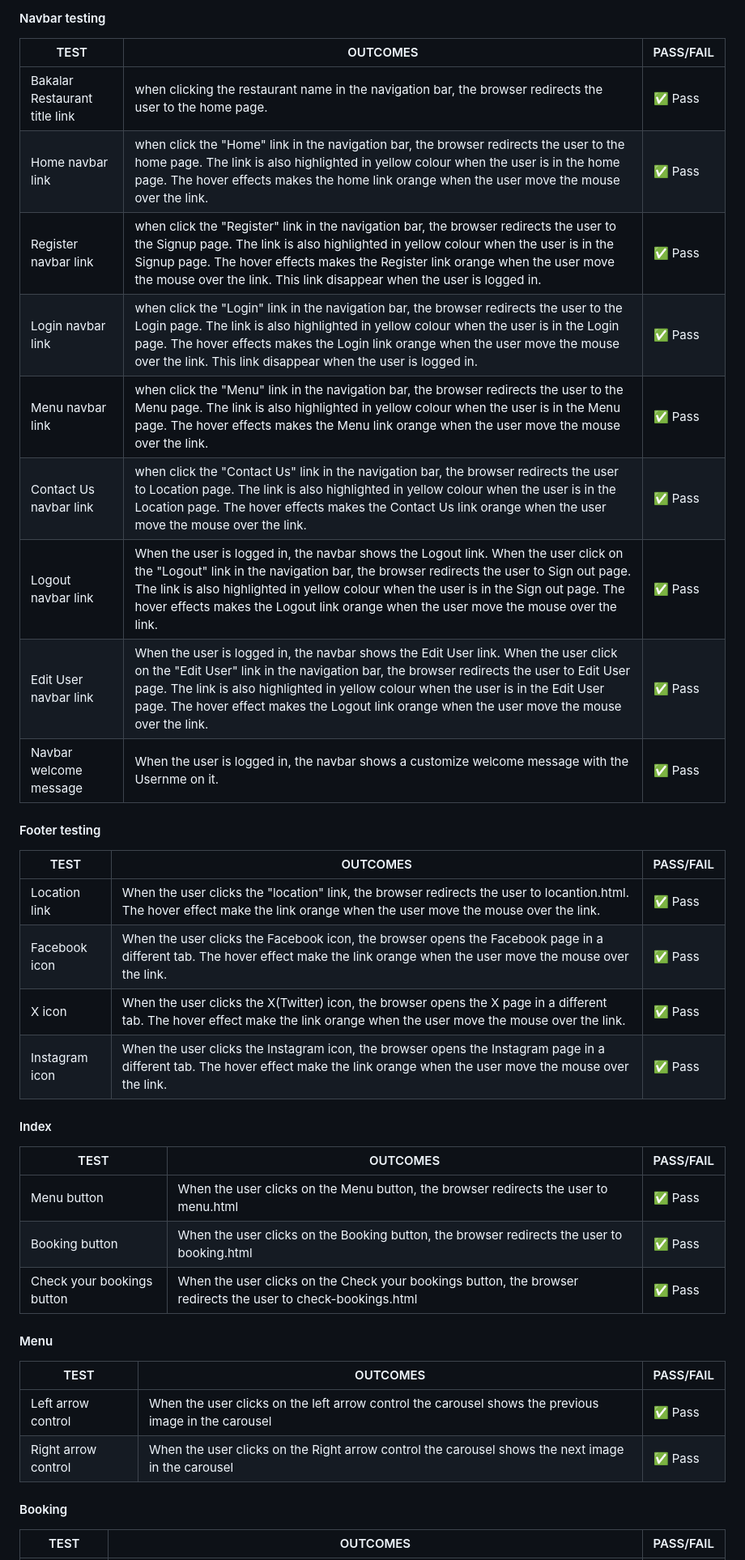
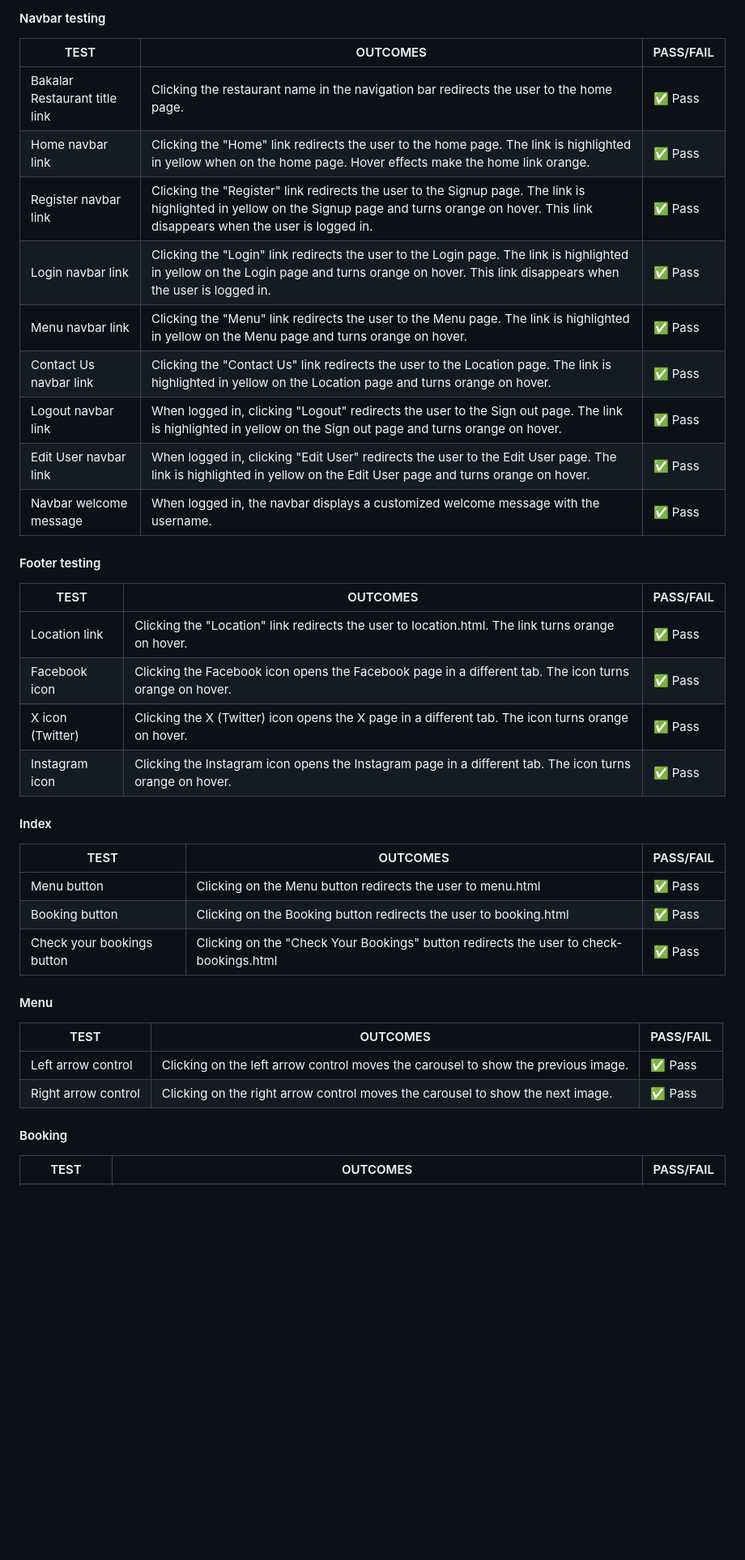
Before and after one commit to MiguelSanLeon/Bakalar-booking-app, a Markdown page: README.md, the part around one of its changes. Shown at 81% size. GitHub-like rendering; blank space fills up the shorter version.

```diff
--- a/README.md
+++ b/README.md
@@ -481,40 +491,40 @@ iPhone 7 | iOS 15 |No appearance, responsiveness nor functionality issues. | <sp
 #### Navbar testing
 
 | TEST | OUTCOMES | PASS/FAIL |
-| --------------- | -------------------------------- | --------------- |
-| Bakalar Restaurant title link | when clicking the restaurant name in the navigation bar, the browser redirects the user to the home page. | ✅ Pass  |
-| Home navbar link | when click the "Home" link in the navigation bar, the browser redirects the user to the home page. The link is also highlighted in yellow colour when the user is in the home page. The hover effects makes the home link orange when the user move the mouse over the link. | ✅ Pass  |
-Register navbar link | when click the "Register" link in the navigation bar, the browser redirects the user to the Signup page. The link is also highlighted in yellow colour when the user is in the Signup page. The hover effects makes the Register link orange when the user move the mouse over the link. This link disappear when the user is logged in. | ✅ Pass  |
-Login navbar link | when click the "Login" link in the navigation bar, the browser redirects the user to the Login page. The link is also highlighted in yellow colour when the user is in the Login page. The hover effects makes the Login link orange when the user move the mouse over the link. This link disappear when the user is logged in. | ✅ Pass  |
-Menu navbar link | when click the "Menu" link in the navigation bar, the browser redirects the user to the Menu page. The link is also highlighted in yellow colour when the user is in the Menu page. The hover effects makes the Menu link orange when the user move the mouse over the link. | ✅ Pass  |
-Contact Us navbar link | when click the "Contact Us" link in the navigation bar, the browser redirects the user to Location page. The link is also highlighted in yellow colour when the user is in the Location page. The hover effects makes the Contact Us link orange when the user move the mouse over the link. | ✅ Pass  |
-Logout navbar link | When the user is logged in, the navbar shows the Logout link. When the user click on the "Logout" link in the navigation bar, the browser redirects the user to Sign out page. The link is also highlighted in yellow colour when the user is in the Sign out page. The hover effects makes the Logout link orange when the user move the mouse over the link. | ✅ Pass  |
-| Edit User navbar link | When the user is logged in, the navbar shows the Edit User link. When the user click on the "Edit User" link in the navigation bar, the browser redirects the user to Edit User page. The link is also highlighted in yellow colour when the user is in the Edit User page. The hover effect makes the Logout link orange when the user move the mouse over the link. | ✅ Pass  |
-Navbar welcome message | When the user is logged in, the navbar shows a customize welcome message with the Usernme on it. | ✅ Pass  |
+| -------- | ----------------------------------------------- | --------------- |
+| Bakalar Restaurant title link | Clicking the restaurant name in the navigation bar redirects the user to the home page. | ✅ Pass  |
+| Home navbar link | Clicking the "Home" link redirects the user to the home page. The link is highlighted in yellow when on the home page. Hover effects make the home link orange. | ✅ Pass  |
+| Register navbar link | Clicking the "Register" link redirects the user to the Signup page. The link is highlighted in yellow on the Signup page and turns orange on hover. This link disappears when the user is logged in. | ✅ Pass  |
+| Login navbar link | Clicking the "Login" link redirects the user to the Login page. The link is highlighted in yellow on the Login page and turns orange on hover. This link disappears when the user is logged in. | ✅ Pass  |
+| Menu navbar link | Clicking the "Menu" link redirects the user to the Menu page. The link is highlighted in yellow on the Menu page and turns orange on hover. | ✅ Pass  |
+| Contact Us navbar link | Clicking the "Contact Us" link redirects the user to the Location page. The link is highlighted in yellow on the Location page and turns orange on hover. | ✅ Pass  |
+| Logout navbar link | When logged in, clicking "Logout" redirects the user to the Sign out page. The link is highlighted in yellow on the Sign out page and turns orange on hover. | ✅ Pass  |
+| Edit User navbar link | When logged in, clicking "Edit User" redirects the user to the Edit User page. The link is highlighted in yellow on the Edit User page and turns orange on hover. | ✅ Pass  |
+| Navbar welcome message | When logged in, the navbar displays a customized welcome message with the username. | ✅ Pass  |
 
 #### Footer testing
 
 | TEST | OUTCOMES | PASS/FAIL |
-| --------------- | -------------------------------- | --------------- |
-| Location link | When the user clicks the "location" link, the browser redirects the user to locantion.html. The hover effect make the link orange when the user move the mouse over the link. | ✅ Pass  |
-| Facebook icon | When the user clicks the Facebook icon, the browser opens the Facebook page in a different tab. The hover effect make the link orange when the user move the mouse over the link. | ✅ Pass  |
-| X icon | When the user clicks the X(Twitter) icon, the browser opens the X page in a different tab. The hover effect make the link orange when the user move the mouse over the link. | ✅ Pass  |
-| Instagram icon | When the user clicks the Instagram icon, the browser opens the Instagram page in a different tab. The hover effect make the link orange when the user move the mouse over the link. | ✅ Pass  |
+| ----------------- | --------------------------------------------- | --------------- |
+| Location link | Clicking the "Location" link redirects the user to location.html. The link turns orange on hover. | ✅ Pass  |
+| Facebook icon | Clicking the Facebook icon opens the Facebook page in a different tab. The icon turns orange on hover. | ✅ Pass  |
+| X icon (Twitter) | Clicking the X (Twitter) icon opens the X page in a different tab. The icon turns orange on hover. | ✅ Pass  |
+| Instagram icon | Clicking the Instagram icon opens the Instagram page in a different tab. The icon turns orange on hover. | ✅ Pass  |
 
 #### Index
 
 | TEST | OUTCOMES | PASS/FAIL |
-| --------------- | -------------------------------- | --------------- |
-| Menu button | When the user clicks on the Menu button, the browser redirects the user to menu.html | ✅ Pass  |
-| Booking button | When the user clicks on the Booking button, the browser redirects the user to booking.html | ✅ Pass  |
-Check your bookings button | When the user clicks on the Check your bookings button, the browser redirects the user to check-bookings.html | ✅ Pass  |
+| ---------------- | -------------------------------- | --------------- |
+| Menu button | Clicking on the Menu button redirects the user to menu.html | ✅ Pass  |
+| Booking button | Clicking on the Booking button redirects the user to booking.html | ✅ Pass  |
+| Check your bookings button | Clicking on the "Check Your Bookings" button redirects the user to check-bookings.html | ✅ Pass  |
 
 #### Menu
 
 | TEST | OUTCOMES | PASS/FAIL |
-| --------------- | -------------------------------- | --------------- |
-| Left arrow control | When the user clicks on the left arrow control the carousel shows the previous image in the carousel | ✅ Pass |
-| Right arrow control | When the user clicks on the Right arrow control the carousel shows the next image in the carousel | ✅ Pass |
+| --------------------- | --------------------------------------------- | --------------- |
+| Left arrow control | Clicking on the left arrow control moves the carousel to show the previous image. | ✅ Pass |
+| Right arrow control | Clicking on the right arrow control moves the carousel to show the next image. | ✅ Pass |
 
 #### Booking
 
```
Also changed, not shown: other parts of README.md (+122 -106 lines).
